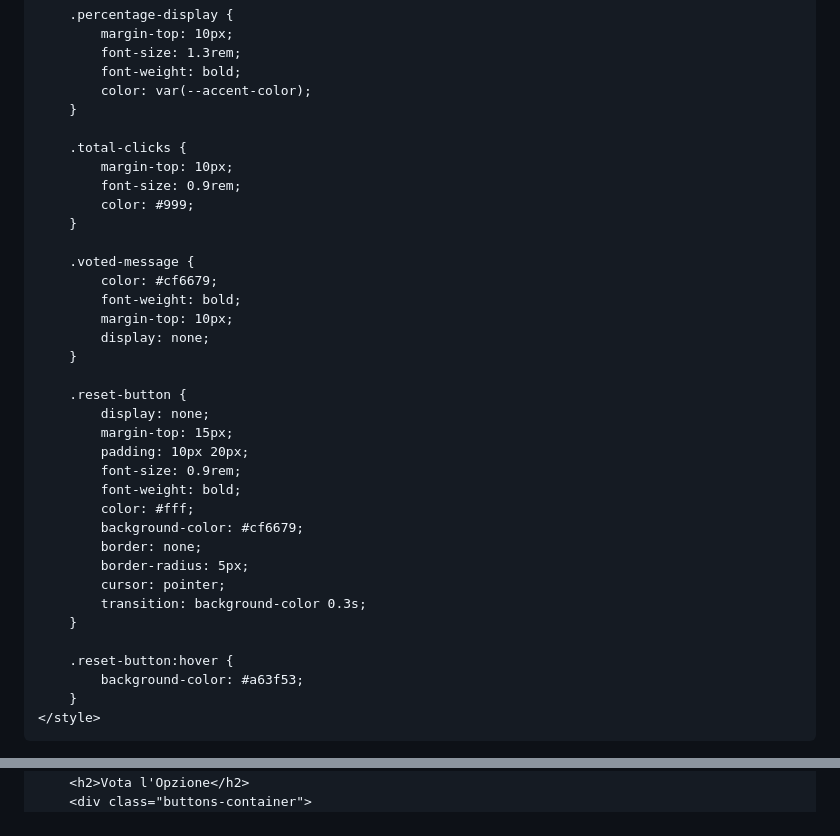
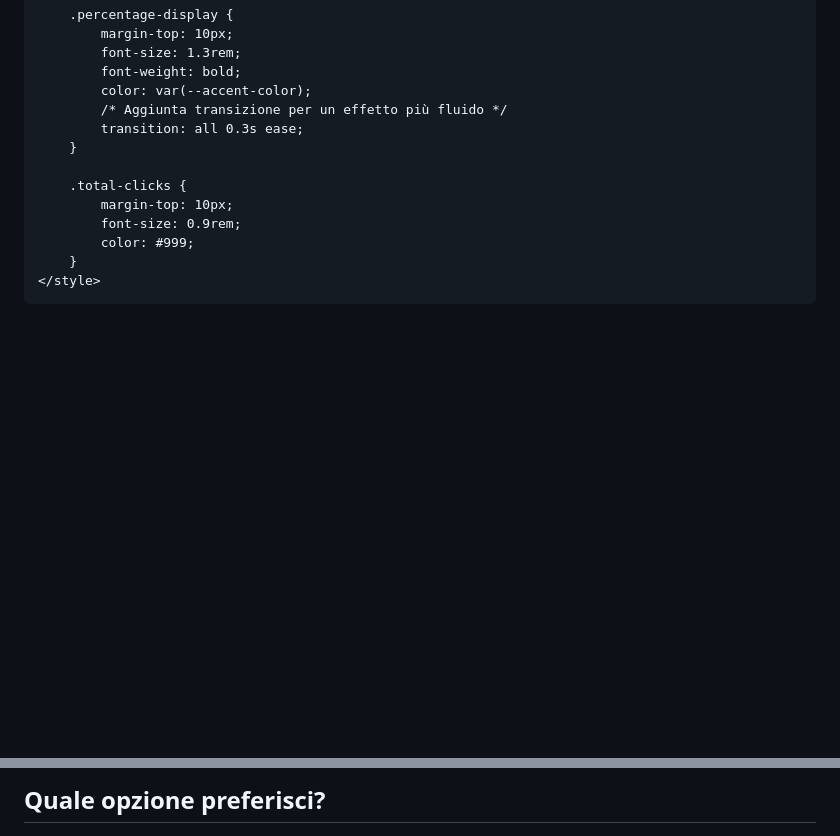
Before and after one commit to BorisPimenov/BorisPimenov.github.io, a Markdown page: README.md, 2 parts joined by grey strips. Drawn GitHub-style; blank space fills up the shorter version.

```diff
--- a/README.md
+++ b/README.md
@@ -106,6 +88,8 @@
             font-size: 1.3rem;
             font-weight: bold;
             color: var(--accent-color);
+            /* Aggiunta transizione per un effetto più fluido */
+            transition: all 0.3s ease;
         }
 
         .total-clicks {
@@ -113,31 +97,6 @@
             font-size: 0.9rem;
             color: #999;
         }
-
-        .voted-message {
-            color: #cf6679;
-            font-weight: bold;
-            margin-top: 10px;
-            display: none;
-        }
-
-        .reset-button {
-            display: none;
-            margin-top: 15px;
-            padding: 10px 20px;
-            font-size: 0.9rem;
-            font-weight: bold;
-            color: #fff;
-            background-color: #cf6679;
-            border: none;
-            border-radius: 5px;
-            cursor: pointer;
-            transition: background-color 0.3s;
-        }
-
-        .reset-button:hover {
-            background-color: #a63f53;
-        }
     </style>
 </head>
 <body>
@@ -147,4 +105,4 @@
     <div class="interaction-panel">
-        <h2>Vota l'Opzione</h2>
+        <h2>Quale opzione preferisci?</h2>
         <div class="buttons-container">
             <div class="option-group">
```
Also changed, not shown: other parts of README.md (+52 -136 lines).
